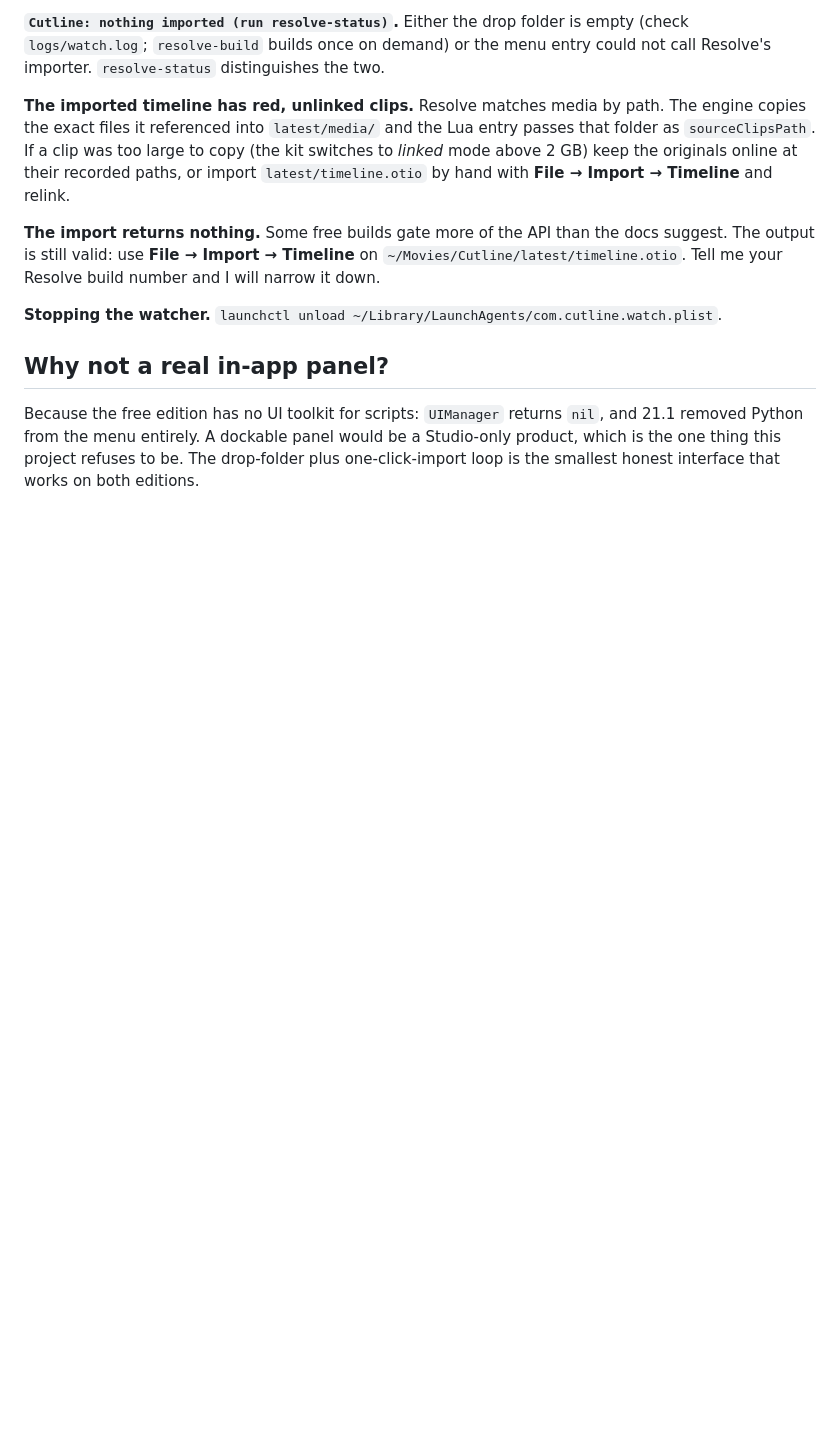
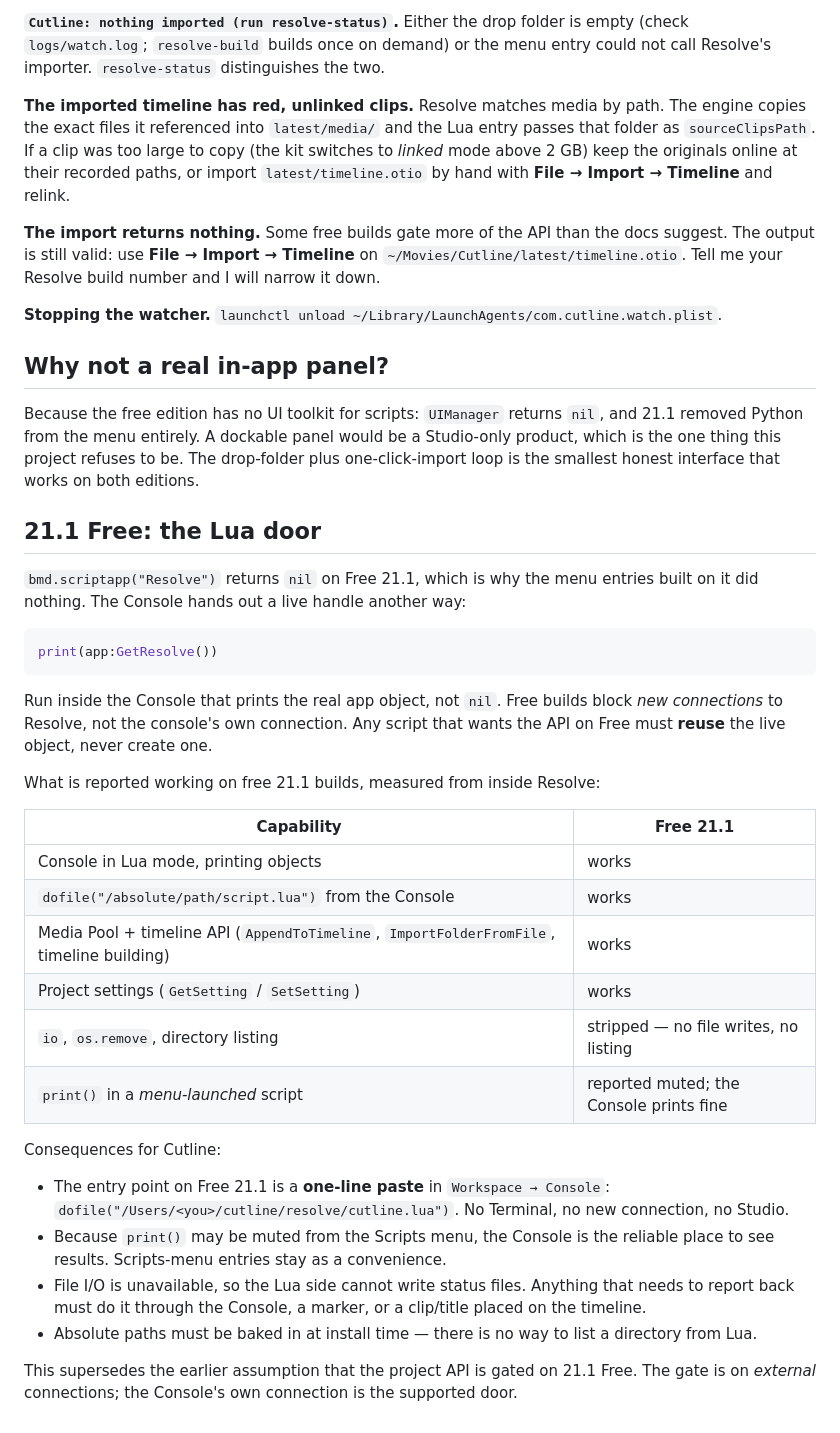
Before and after one commit to vipervisuals14/videoeditor, a Markdown page: docs/inside-resolve.md, the part around the change. GitHub-like rendering; blank space fills up the shorter version.

Commit message:
Record the working Lua entry point on Resolve 21.1 Free
Co-authored-by: arena-agent <297053741+arena-agent@users.noreply.github.com>

````diff
--- a/docs/inside-resolve.md
+++ b/docs/inside-resolve.md
@@ -189,3 +189,44 @@ and 21.1 removed Python from the menu entirely. A dockable panel would be a
 Studio-only product, which is the one thing this project refuses to be. The
 drop-folder plus one-click-import loop is the smallest honest interface that
 works on both editions.
+
+## 21.1 Free: the Lua door
+
+`bmd.scriptapp("Resolve")` returns `nil` on Free 21.1, which is why the menu
+entries built on it did nothing. The Console hands out a live handle another way:
+
+```lua
+print(app:GetResolve())
+```
+
+Run inside the Console that prints the real app object, not `nil`. Free builds
+block *new connections* to Resolve, not the console's own connection. Any script
+that wants the API on Free must **reuse** the live object, never create one.
+
+What is reported working on free 21.1 builds, measured from inside Resolve:
+
+| Capability | Free 21.1 |
+| --- | --- |
+| Console in Lua mode, printing objects | works |
+| `dofile("/absolute/path/script.lua")` from the Console | works |
+| Media Pool + timeline API (`AppendToTimeline`, `ImportFolderFromFile`, timeline building) | works |
+| Project settings (`GetSetting` / `SetSetting`) | works |
+| `io`, `os.remove`, directory listing | stripped — no file writes, no listing |
+| `print()` in a *menu-launched* script | reported muted; the Console prints fine |
+
+Consequences for Cutline:
+
+- The entry point on Free 21.1 is a **one-line paste** in `Workspace → Console`:
+  `dofile("/Users/<you>/cutline/resolve/cutline.lua")`. No Terminal, no new
+  connection, no Studio.
+- Because `print()` may be muted from the Scripts menu, the Console is the
+  reliable place to see results. Scripts-menu entries stay as a convenience.
+- File I/O is unavailable, so the Lua side cannot write status files. Anything
+  that needs to report back must do it through the Console, a marker, or a
+  clip/title placed on the timeline.
+- Absolute paths must be baked in at install time — there is no way to list a
+  directory from Lua.
+
+This supersedes the earlier assumption that the project API is gated on 21.1
+Free. The gate is on *external* connections; the Console's own connection is the
+supported door.
````
